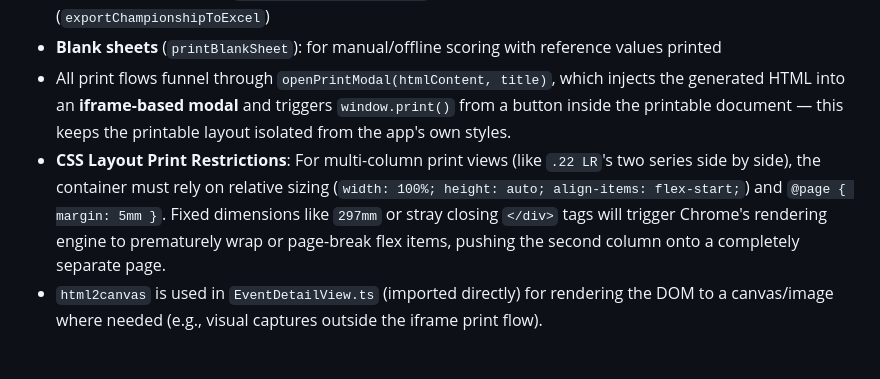
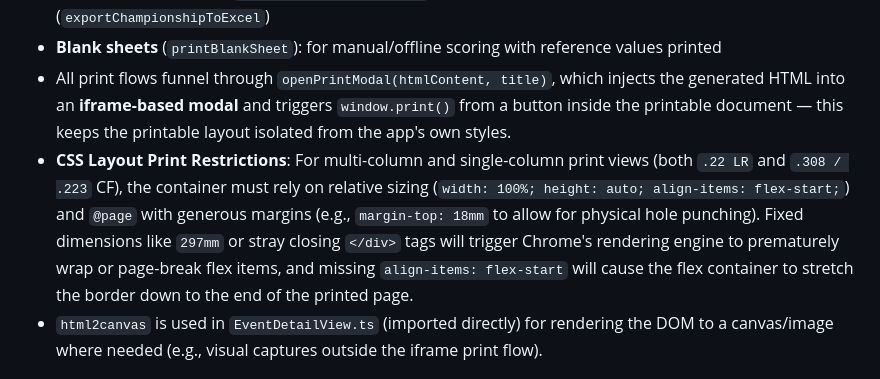
Before and after one commit to Morochief/sistema-de-puntuacion-cptp, a Markdown page: docs/TECHNICAL.md, the part around the change. Drawn GitHub-style.

Commit message:
docs: actualizar TECHNICAL.md y SKILL.md documentando solucion de estiramiento en CF y margen comun para perforacion

```diff
--- a/docs/TECHNICAL.md
+++ b/docs/TECHNICAL.md
@@ -263,7 +263,7 @@ Each `Modality` (`.22 LR` | `.308` | `.223`) has a `ModalityConfig` describing:
 - **Championship tables** (`printChampionshipPreview`): dedicated print preview plus CSV export (`exportChampionshipToExcel`)
 - **Blank sheets** (`printBlankSheet`): for manual/offline scoring with reference values printed
 - All print flows funnel through `openPrintModal(htmlContent, title)`, which injects the generated HTML into an **iframe-based modal** and triggers `window.print()` from a button inside the printable document — this keeps the printable layout isolated from the app's own styles.
-- **CSS Layout Print Restrictions**: For multi-column print views (like `.22 LR`'s two series side by side), the container must rely on relative sizing (`width: 100%; height: auto; align-items: flex-start;`) and `@page { margin: 5mm }`. Fixed dimensions like `297mm` or stray closing `</div>` tags will trigger Chrome's rendering engine to prematurely wrap or page-break flex items, pushing the second column onto a completely separate page.
+- **CSS Layout Print Restrictions**: For multi-column and single-column print views (both `.22 LR` and `.308 / .223` CF), the container must rely on relative sizing (`width: 100%; height: auto; align-items: flex-start;`) and `@page` with generous margins (e.g., `margin-top: 18mm` to allow for physical hole punching). Fixed dimensions like `297mm` or stray closing `</div>` tags will trigger Chrome's rendering engine to prematurely wrap or page-break flex items, and missing `align-items: flex-start` will cause the flex container to stretch the border down to the end of the printed page.
 - `html2canvas` is used in `EventDetailView.ts` (imported directly) for rendering the DOM to a canvas/image where needed (e.g., visual captures outside the iframe print flow).
 
 ## PWA Configuration
```
Also changed, not shown: 1 other file.
